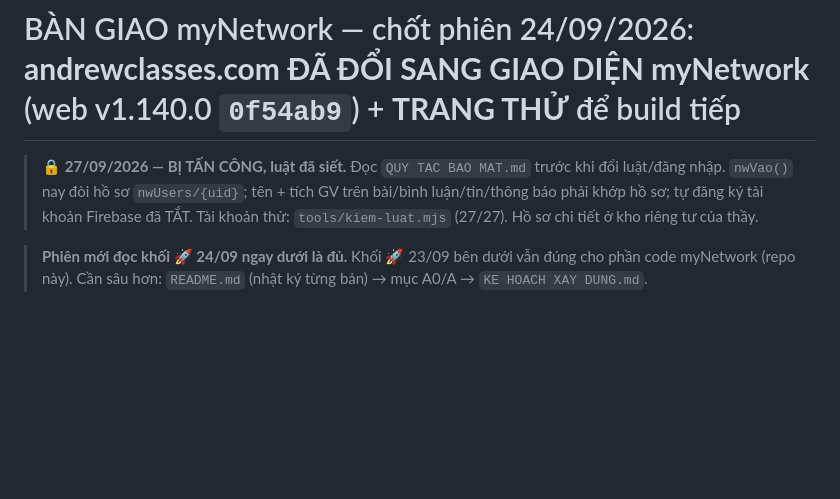
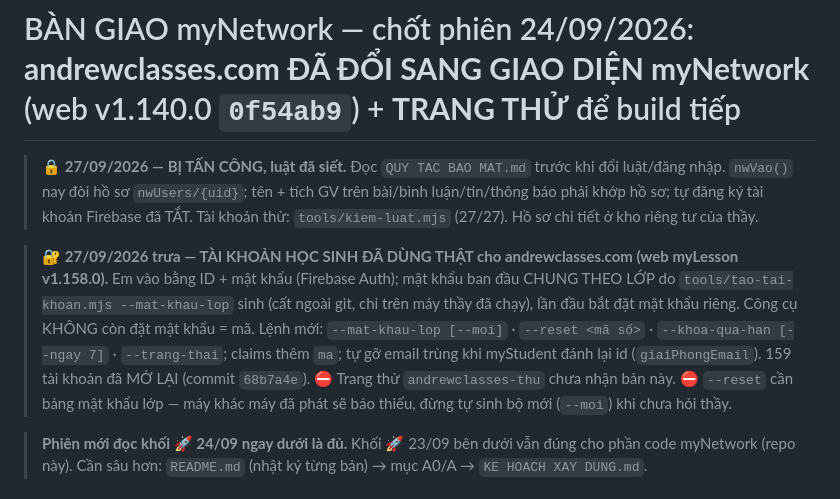
Before and after one commit to andrewclasses-01/myNetwork, a Markdown page: BAN GIAO.md, the part around the change. GitHub-like rendering; blank space fills up the shorter version.

Commit message:
BAN GIAO: tai khoan HS dung that cho andrewclasses.com (mat khau lop, lenh moi cua tao-tai-khoan)
Co-Authored-By: Claude Opus 5.5 <noreply@anthropic.com>

```diff
--- a/BAN GIAO.md
+++ b/BAN GIAO.md
@@ -1,6 +1,13 @@
 # BÀN GIAO myNetwork — chốt phiên 24/09/2026: **andrewclasses.com ĐÃ ĐỔI SANG GIAO DIỆN myNetwork** (web v1.140.0 `0f54ab9`) + **TRANG THỬ** để build tiếp
 
 > 🔒 **27/09/2026 — BỊ TẤN CÔNG, luật đã siết.** Đọc `QUY TAC BAO MAT.md` trước khi đổi luật/đăng nhập. `nwVao()` nay đòi hồ sơ `nwUsers/{uid}`; tên + tích GV trên bài/bình luận/tin/thông báo phải khớp hồ sơ; tự đăng ký tài khoản Firebase đã TẮT. Tài khoản thử: `tools/kiem-luat.mjs` (27/27). Hồ sơ chi tiết ở kho riêng tư của thầy.
+
+> 🔐 **27/09/2026 trưa — TÀI KHOẢN HỌC SINH ĐÃ DÙNG THẬT cho andrewclasses.com (web myLesson v1.158.0).** Em vào bằng ID +
+> mật khẩu (Firebase Auth); mật khẩu ban đầu CHUNG THEO LỚP do `tools/tao-tai-khoan.mjs --mat-khau-lop` sinh (cất ngoài git, chỉ
+> trên máy thầy đã chạy), lần đầu bắt đặt mật khẩu riêng. Công cụ KHÔNG còn đặt mật khẩu = mã. Lệnh mới: `--mat-khau-lop [--moi]` ·
+> `--reset <mã số>` · `--khoa-qua-han [--ngay 7]` · `--trang-thai`; claims thêm `ma`; tự gỡ email trùng khi myStudent đánh lại id
+> (`giaiPhongEmail`). 159 tài khoản đã MỞ LẠI (commit `68b7a4e`). ⛔ Trang thử `andrewclasses-thu` chưa nhận bản này.
+> ⛔ `--reset` cần bảng mật khẩu lớp — máy khác máy đã phát sẽ báo thiếu, đừng tự sinh bộ mới (`--moi`) khi chưa hỏi thầy.
 
 > **Phiên mới đọc khối 🚀 24/09 ngay dưới là đủ.** Khối 🚀 23/09 bên dưới vẫn đúng cho phần code myNetwork (repo này).
 > Cần sâu hơn: `README.md` (nhật ký từng bản) → mục A0/A → `KE HOACH XAY DUNG.md`.
```
